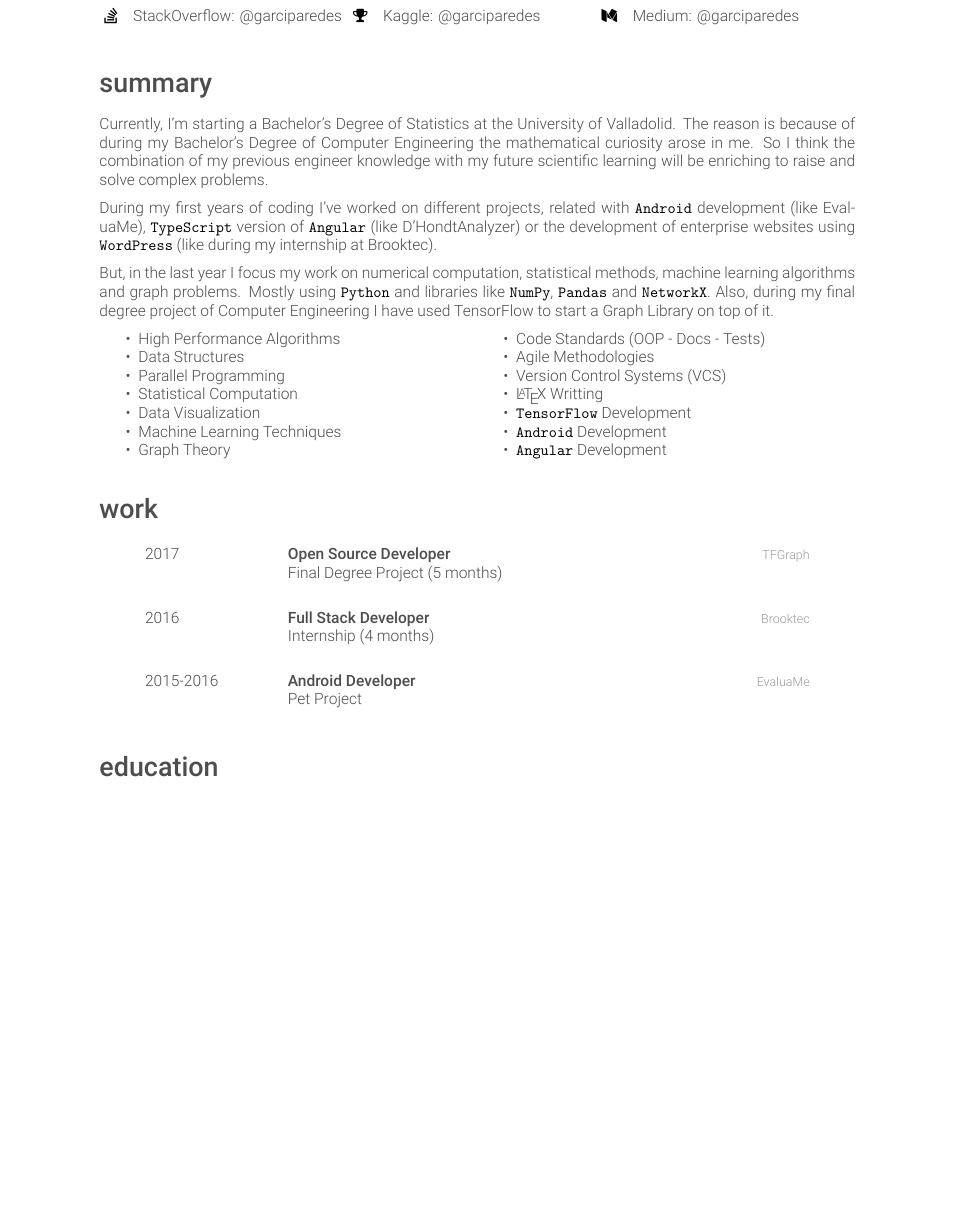
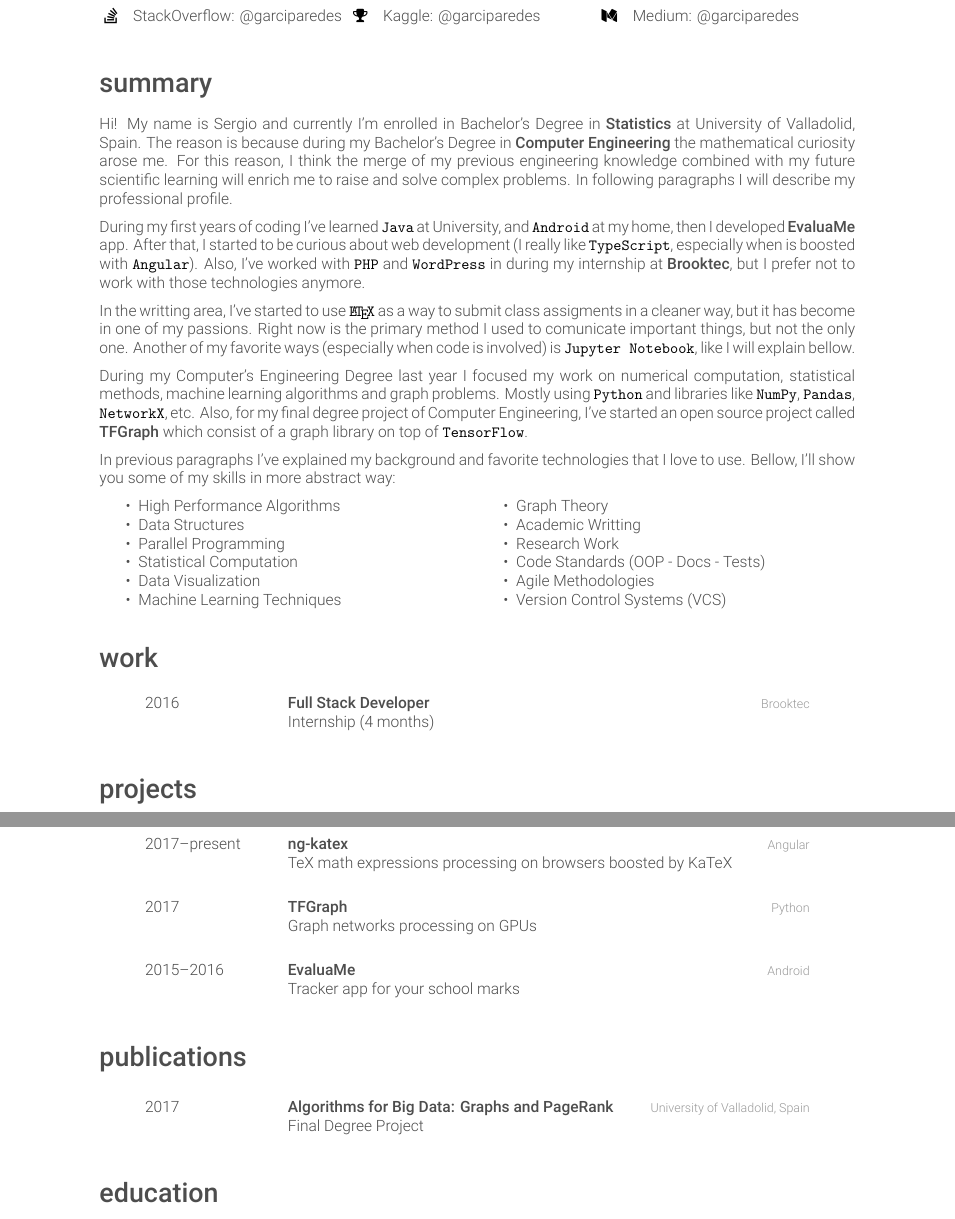
Before and after one commit to garciparedes/curriculum-vitae, a LaTeX CV (garciparedes-cv.tex): part of page 1 of 2 before the commit and two parts of pages 1 and 2 of 3 after it, the two joined at a grey line, cut so that both start at the same text, the shorter picture padded with empty space. Compiled offline with XeLaTeX.

Commit message:
Improved curriculum vitae

```diff
--- a/garciparedes-cv.tex
+++ b/garciparedes-cv.tex
@@ -8,6 +8,15 @@
 
 \addbibresource{bibliography.bib}
 
+\newcommand{\myhref}[2]{\href[pdfnewwindow=true]{#1}{#2}}
+\newcommand{\important}[1]{\textbf{\mbox{#1}}}
+\newcommand{\importanthref}[2]{\myhref{#1}{\textbf{\mbox{#1}}}}
+
+\newcommand{\UVa}{\myhref{http://www.uva.es}{University of Valladolid, Spain}}
+\newcommand{\Brooktec}{\myhref{https://brooktec.com/}{Brooktec}}
+\newcommand{\EvaluaMe}{\myhref{https://play.google.com/store/apps/details?id=com.garciparedes.evaluame}{EvaluaMe}}
+\newcommand{\TFGraph}{\myhref{https://github.com/tfgraph}{TFGraph}}
+\newcommand{\ngkatex}{\myhref{https://github.com/garciparedes/ng-katex}{ng-katex}}
 
 \begin{document}
 
@@ -36,10 +46,12 @@
         \\
-        \href{https://stackoverflow.com/story/garciparedes}{\faStackOverflow\quad StackOverflow: @garciparedes}
+
+        \myhref{https://stackoverflow.com/story/garciparedes}{\faStackOverflow\quad StackOverflow: @garciparedes}
         &
-        \href{https://www.kaggle.com/garciparedes}{\faTrophy\quad Kaggle: @garciparedes}
+        \myhref{https://www.kaggle.com/garciparedes}{\faTrophy\quad Kaggle: @garciparedes}
         &
-        \href{https://medium.com/@garciparedes}{\faMedium\quad Medium: @garciparedes}
+        \myhref{https://medium.com/@garciparedes}{\faMedium\quad Medium: @garciparedes}
         \\ \\
+
       \end{tabular}
     \end{center}
 
@@ -52,11 +64,15 @@
 
   \section{summary}
 
-    Currently, I'm starting a Bachelor's Degree of Statistics at the University of Valladolid. The reason is because of during my Bachelor's Degree of Computer Engineering the mathematical curiosity arose in me. So I think the combination of my previous engineer knowledge with my future scientific learning will be enriching to raise and solve complex problems.
+    Hi! My name is Sergio and currently I'm enrolled in Bachelor's Degree in \important{Statistics} at \UVa. The reason is because during my Bachelor's Degree in \important{Computer Engineering} the mathematical curiosity arose me. For this reason, I think the merge of my previous engineering knowledge combined with my future scientific learning will enrich me to raise and solve complex problems. In following paragraphs I will describe my professional profile.
 
-    During my first years of coding I've worked on different projects, related with \texttt{Android} development (like EvaluaMe), \texttt{TypeScript} version of \texttt{Angular} (like D'HondtAnalyzer) or the development of enterprise websites using \texttt{WordPress} (like during my internship at \emph{Brooktec}).
+    During my first years of coding I've learned \texttt{Java} at University, and \texttt{Android} at my home, then I developed \important{\EvaluaMe} app. After that, I started to be curious about web development (I really like \texttt{TypeScript}, especially when is boosted with \texttt{Angular}). Also, I've worked with \texttt{PHP} and \texttt{WordPress} in during my internship at \important{\Brooktec}, but I prefer not to work with those technologies anymore.
 
-    But, in the last year I focus my work on numerical computation, statistical methods, machine learning algorithms and graph problems. Mostly using \texttt{Python} and libraries like \texttt{NumPy}, \texttt{Pandas} and \texttt{NetworkX}. Also, during my final degree project of Computer Engineering I have used TensorFlow to start a Graph Library on top of it.
+    In the writting area, I've started to use \texttt{\LaTeX} as a way to submit class assigments in a cleaner way, but it has become in one of my passions. Right now is the primary method I used to comunicate important things, but not the only one. Another of my favorite ways (especially when code is involved) is \texttt{Jupyter Notebook}, like I will explain bellow.
+
+    During my Computer's Engineering Degree last year I focused my work on numerical computation, statistical methods, machine learning algorithms and graph problems. Mostly using \texttt{Python} and libraries like \texttt{NumPy}, \texttt{Pandas}, \texttt{NetworkX}, etc. Also, for my final degree project of Computer Engineering, I've started an open source project called \important{\TFGraph} which consist of a graph library  on top of \texttt{TensorFlow}.
+
+    In previous paragraphs I've explained my background and favorite technologies that I love to use. Bellow, I'll show you some of my skills in more abstract way:
 
     \noindent
     \begin{minipage}[t]{0.5\linewidth}
@@ -67,18 +83,16 @@
         \item{Statistical Computation}
         \item{Data Visualization}
         \item{Machine Learning Techniques}
-        \item{Graph Theory}
       \end{itemize}
     \end{minipage}%
     \begin{minipage}[t]{0.5\linewidth}
       \begin{itemize}
+        \item{Graph Theory}
+      	\item{Academic Writting}
+        \item{Research Work}
         \item{Code Standards (OOP - Docs - Tests)}
         \item{Agile Methodologies}
         \item{Version Control Systems (VCS)}
-      	\item{\LaTeX \ Writting}
-        \item{\texttt{TensorFlow} Development}
-        \item{\texttt{Android} Development}
-        \item{\texttt{Angular} Development}
       \end{itemize}
     \end{minipage}
     \par\bigskip
@@ -95,29 +109,65 @@
     \begin{entrylist}
 
       \entry
-      {2017}
-      {Open Source Developer}
-      {TFGraph}
-      {Final Degree Project (5 months)}
-
-      \\
-      \entry
       {2016}
       {Full Stack Developer}
-      {Brooktec}
+      {\Brooktec}
       {Internship (4 months)}
-
-      \\
-      \entry
-      {2015-2016}
-      {Android Developer}
-      {EvaluaMe}
-      {Pet Project}
 
     \end{entrylist}
 
 %-------------------------------------------------------------------------------
 
+%-------------------------------------------------------------------------------
+%	PROJECTS SECTION
+%-------------------------------------------------------------------------------
+
+  \section{projects}
+
+    \begin{entrylist}
+
+      \entry
+      {2017--present}
+      {\ngkatex}
+      {Angular}
+      {TeX math expressions processing on browsers boosted by KaTeX}
+
+      \\
+      \entry
+      {2017}
+      {\TFGraph}
+      {Python}
+      {Graph networks processing on GPUs}
+
+      \\
+      \entry
+      {2015--2016}
+      {\EvaluaMe}
+      {Android}
+      {Tracker app for your school marks}
+
+    \end{entrylist}
+
+%-------------------------------------------------------------------------------
+
+
+%-------------------------------------------------------------------------------
+%	PUBLICATIONS SECTION
+%-------------------------------------------------------------------------------
+
+  \section{publications}
+
+    \begin{entrylist}
+
+      \entry
+      {2017}
+      {\myhref{https://arxiv.org/abs/1708.07829}{Algorithms for Big Data: Graphs and PageRank}}
+      {\UVa}
+      {Final Degree Project}
+
+    \end{entrylist}
+
+%-------------------------------------------------------------------------------
 
 %-------------------------------------------------------------------------------
 %	EDUCATION SECTION
@@ -129,4 +179,3 @@
 
       \entry
       {2017--present}
-      {Bachelor's Degree {\normalfont of Statistics}}
@@ -136,4 +186,3 @@
       \\
       \entry
       {2013--2017}
-      {Bachelor's Degree {\normalfont of Computer Engineering}}
```
Also changed, not shown: garciparedes-cv.pdf, garciparedes-cv.tex (55 more changed lines).
